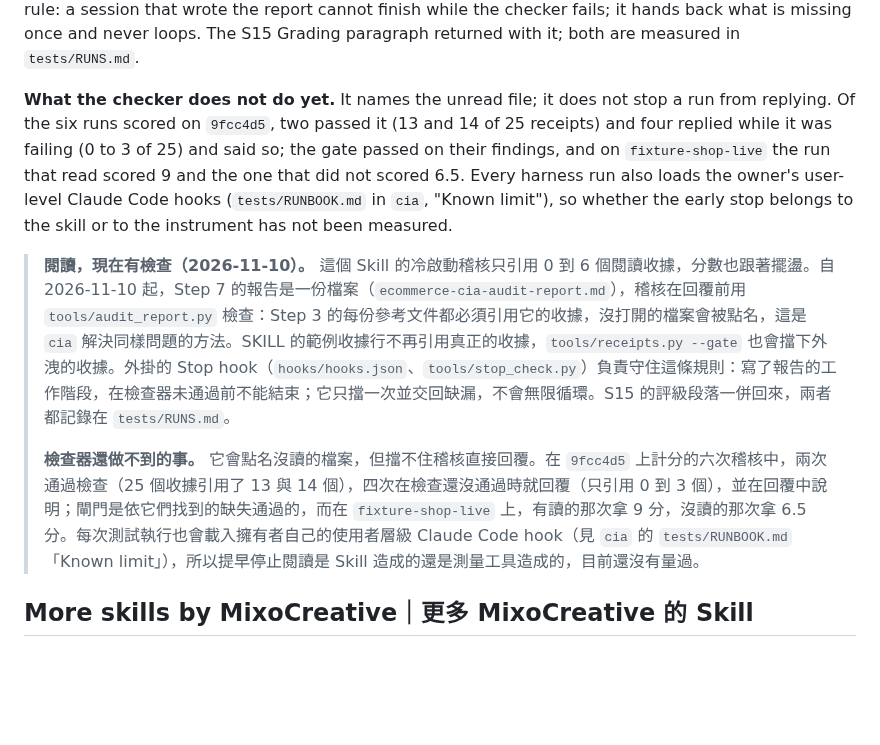
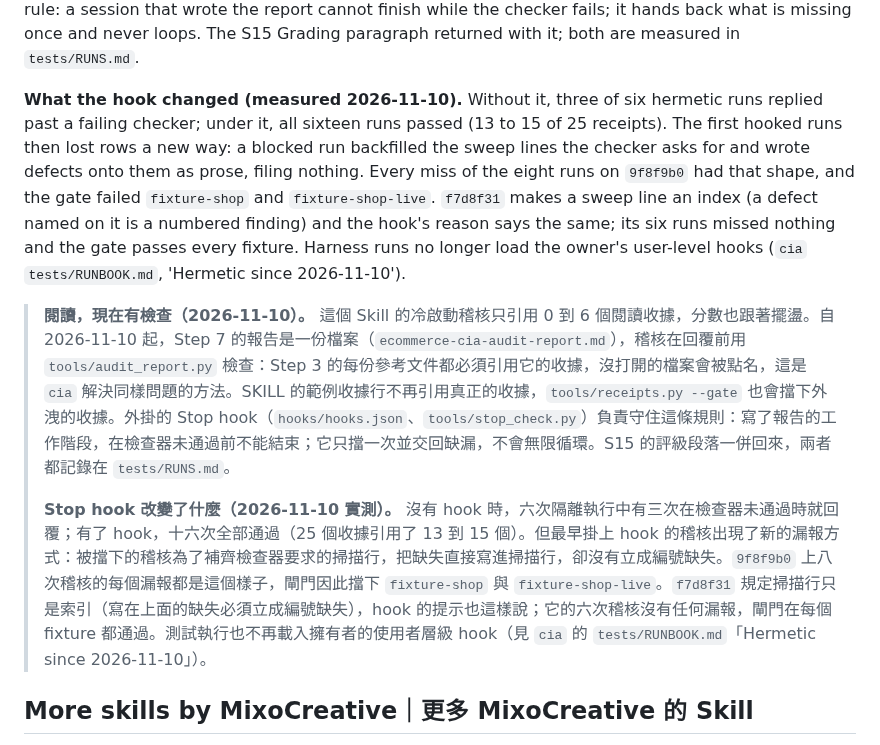
Before and after one commit to mixocreative/ecommerce-cia, a Markdown page: README.md, the part around the change. GitHub-like rendering; blank space fills up the shorter version.

Commit message:
docs(readme): what the Stop hook changed, measured; the sweep-line rule that fixed its new miss
Co-Authored-By: Claude Opus 5.5 <noreply@anthropic.com>

```diff
--- a/README.md
+++ b/README.md
@@ -549,11 +549,11 @@ Setup mode starts from plain words — 「我想用藍新金流收款，怎麼
 
 **Reading, checked (2026-11-10).** Cold runs of this skill quoted 0 to 6 of its reading receipts, and a fixture's score swung with it. Since 2026-11-10 the Step 7 report is a file (`ecommerce-cia-audit-report.md`) that the run checks with `tools/audit_report.py` before replying: every Step 3 reference must be quoted by its receipt, so a file the run did not open fails the check by name, the fix `cia` used for the same collapse. SKILL's example receipts line no longer quotes real receipts, and `tools/receipts.py --gate` fails one that leaks back. The plugin's Stop hook (`hooks/hooks.json`, `tools/stop_check.py`) holds the rule: a session that wrote the report cannot finish while the checker fails; it hands back what is missing once and never loops. The S15 Grading paragraph returned with it; both are measured in `tests/RUNS.md`.
 
-**What the checker does not do yet.** It names the unread file; it does not stop a run from replying. Of the six runs scored on `9fcc4d5`, two passed it (13 and 14 of 25 receipts) and four replied while it was failing (0 to 3 of 25) and said so; the gate passed on their findings, and on `fixture-shop-live` the run that read scored 9 and the one that did not scored 6.5. Every harness run also loads the owner's user-level Claude Code hooks (`tests/RUNBOOK.md` in `cia`, "Known limit"), so whether the early stop belongs to the skill or to the instrument has not been measured.
+**What the hook changed (measured 2026-11-10).** Without it, three of six hermetic runs replied past a failing checker; under it, all sixteen runs passed (13 to 15 of 25 receipts). The first hooked runs then lost rows a new way: a blocked run backfilled the sweep lines the checker asks for and wrote defects onto them as prose, filing nothing. Every miss of the eight runs on `9f8f9b0` had that shape, and the gate failed `fixture-shop` and `fixture-shop-live`. `f7d8f31` makes a sweep line an index (a defect named on it is a numbered finding) and the hook's reason says the same; its six runs missed nothing and the gate passes every fixture. Harness runs no longer load the owner's user-level hooks (`cia` `tests/RUNBOOK.md`, 'Hermetic since 2026-11-10').
 
 > **閱讀，現在有檢查（2026-11-10）。** 這個 Skill 的冷啟動稽核只引用 0 到 6 個閱讀收據，分數也跟著擺盪。自 2026-11-10 起，Step 7 的報告是一份檔案（`ecommerce-cia-audit-report.md`），稽核在回覆前用 `tools/audit_report.py` 檢查：Step 3 的每份參考文件都必須引用它的收據，沒打開的檔案會被點名，這是 `cia` 解決同樣問題的方法。SKILL 的範例收據行不再引用真正的收據，`tools/receipts.py --gate` 也會擋下外洩的收據。外掛的 Stop hook（`hooks/hooks.json`、`tools/stop_check.py`）負責守住這條規則：寫了報告的工作階段，在檢查器未通過前不能結束；它只擋一次並交回缺漏，不會無限循環。S15 的評級段落一併回來，兩者都記錄在 `tests/RUNS.md`。
 >
-> **檢查器還做不到的事。** 它會點名沒讀的檔案，但擋不住稽核直接回覆。在 `9fcc4d5` 上計分的六次稽核中，兩次通過檢查（25 個收據引用了 13 與 14 個），四次在檢查還沒通過時就回覆（只引用 0 到 3 個），並在回覆中說明；閘門是依它們找到的缺失通過的，而在 `fixture-shop-live` 上，有讀的那次拿 9 分，沒讀的那次拿 6.5 分。每次測試執行也會載入擁有者自己的使用者層級 Claude Code hook（見 `cia` 的 `tests/RUNBOOK.md`「Known limit」），所以提早停止閱讀是 Skill 造成的還是測量工具造成的，目前還沒有量過。
+> **Stop hook 改變了什麼（2026-11-10 實測）。** 沒有 hook 時，六次隔離執行中有三次在檢查器未通過時就回覆；有了 hook，十六次全部通過（25 個收據引用了 13 到 15 個）。但最早掛上 hook 的稽核出現了新的漏報方式：被擋下的稽核為了補齊檢查器要求的掃描行，把缺失直接寫進掃描行，卻沒有立成編號缺失。`9f8f9b0` 上八次稽核的每個漏報都是這個樣子，閘門因此擋下 `fixture-shop` 與 `fixture-shop-live`。`f7d8f31` 規定掃描行只是索引（寫在上面的缺失必須立成編號缺失），hook 的提示也這樣說；它的六次稽核沒有任何漏報，閘門在每個 fixture 都通過。測試執行也不再載入擁有者的使用者層級 hook（見 `cia` 的 `tests/RUNBOOK.md`「Hermetic since 2026-11-10」）。
 
 ## More skills by MixoCreative｜更多 MixoCreative 的 Skill
 
```
